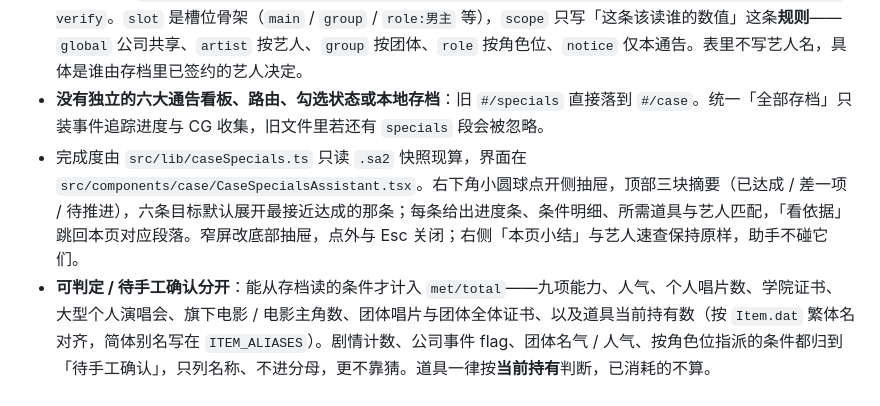
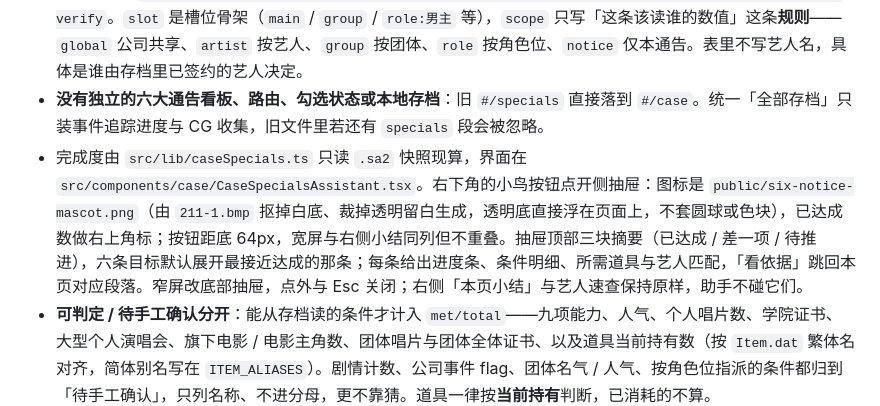
Before and after one commit to luopeijun/mxzy3-guide, a Markdown page: docs/content-pipeline.md, the part around the change. GitHub-like rendering.

Commit message:
feat: use bird mascot for assistant button

```diff
--- a/docs/content-pipeline.md
+++ b/docs/content-pipeline.md
@@ -54,7 +54,7 @@
 - `scripts/extract_specials.py` → `public/data/specials.json`（约 56KB，存档解析页挂载助手时 fetch）。生成时**复用审阅页那份节点与深链校验**。守护测试在 `scripts/test_extract_specials.py`（7 项），其中两条是硬拦：表里塞未裁决疑点、或事件号写成不存在的 `#9999`，都必须直接失败。
 - 每行字段：`id / notice / slot / phase / kind / type / scope / name / target / hint / link / source / verify`。`slot` 是槽位骨架（`main` / `group` / `role:男主` 等），`scope` 只写「这条该读谁的数值」这条**规则**——`global` 公司共享、`artist` 按艺人、`group` 按团体、`role` 按角色位、`notice` 仅本通告。表里不写艺人名，具体是谁由存档里已签约的艺人决定。
 - **没有独立的六大通告看板、路由、勾选状态或本地存档**：旧 `#/specials` 直接落到 `#/case`。统一「全部存档」只装事件追踪进度与 CG 收集，旧文件里若还有 `specials` 段会被忽略。
-- 完成度由 `src/lib/caseSpecials.ts` 只读 `.sa2` 快照现算，界面在 `src/components/case/CaseSpecialsAssistant.tsx`。右下角小圆球点开侧抽屉，顶部三块摘要（已达成 / 差一项 / 待推进），六条目标默认展开最接近达成的那条；每条给出进度条、条件明细、所需道具与艺人匹配，「看依据」跳回本页对应段落。窄屏改底部抽屉，点外与 Esc 关闭；右侧「本页小结」与艺人速查保持原样，助手不碰它们。
+- 完成度由 `src/lib/caseSpecials.ts` 只读 `.sa2` 快照现算，界面在 `src/components/case/CaseSpecialsAssistant.tsx`。右下角的小鸟按钮点开侧抽屉：图标是 `public/six-notice-mascot.png`（由 `211-1.bmp` 抠掉白底、裁掉透明留白生成，透明底直接浮在页面上，不套圆球或色块），已达成数做右上角标；按钮距底 64px，宽屏与右侧小结同列但不重叠。抽屉顶部三块摘要（已达成 / 差一项 / 待推进），六条目标默认展开最接近达成的那条；每条给出进度条、条件明细、所需道具与艺人匹配，「看依据」跳回本页对应段落。窄屏改底部抽屉，点外与 Esc 关闭；右侧「本页小结」与艺人速查保持原样，助手不碰它们。
 - **可判定 / 待手工确认分开**：能从存档读的条件才计入 `met/total`——九项能力、人气、个人唱片数、学院证书、大型个人演唱会、旗下电影 / 电影主角数、团体唱片与团体全体证书、以及道具当前持有数（按 `Item.dat` 繁体名对齐，简体别名写在 `ITEM_ALIASES`）。剧情计数、公司事件 flag、团体名气 / 人气、按角色位指派的条件都归到「待手工确认」，只列名称、不进分母，更不靠猜。道具一律按**当前持有**判断，已消耗的不算。
 - 证书来源复用 `src/lib/caseCertificates.ts`：特殊物品说明以艺人游戏内名字开头，按「舞蹈 / 戲劇 / 音樂」归类；通用「藝人的…」不挂任何人。作品数只认状态块 `+248` 的官方计数，参与清单只做明细，团体唱片不计个人。
 - 状态文案：全部可判定条件达标写「存档条件已达成」，只差一项写「差 1 项」，其余按有无进展写「推进中 / 未开始」，分母为零写「待手工确认」。不显示假精确百分比，进度条只作视觉辅助。
```
Also changed, not shown: public/six-notice-mascot.png (added), 1 other file.
